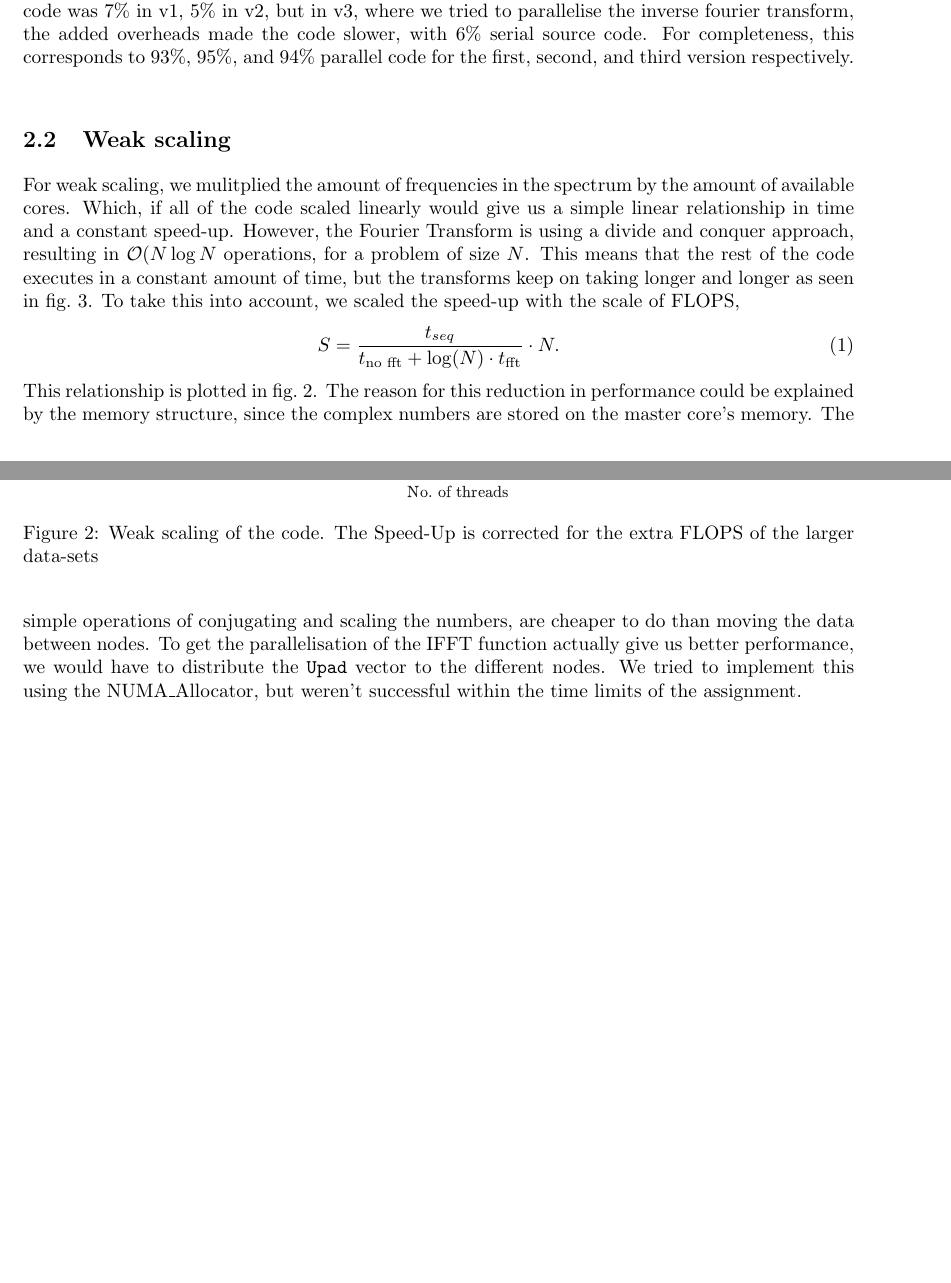
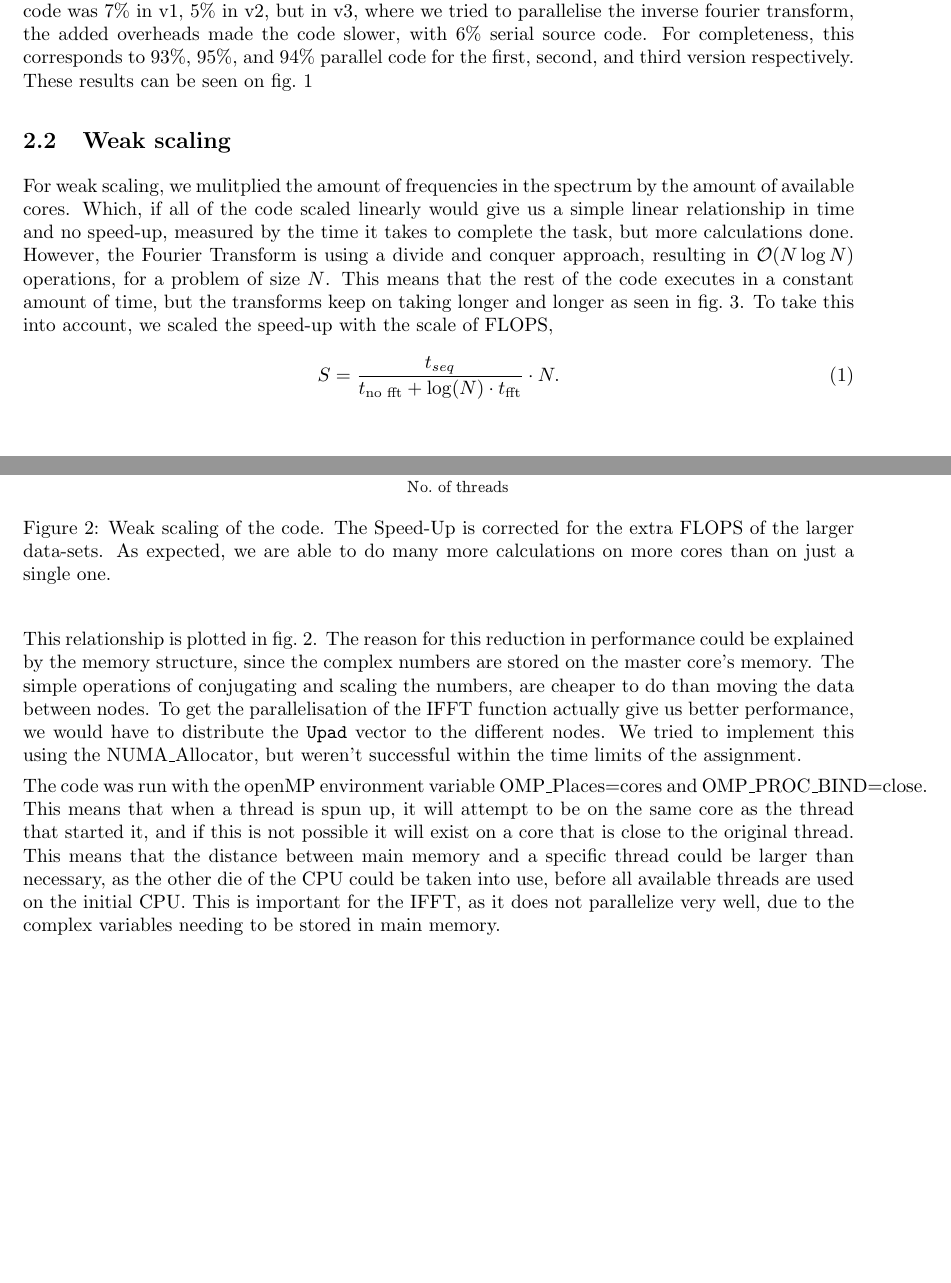
Before and after one commit to AsbjornPreuss/HPPC-2024, a LaTeX problem sheet (Assignment_4_Inverse_problems/Report/main.tex): two parts of pages 2 and 3 of 13, joined at a grey line, cut so that both start at the same text, the shorter picture padded with empty space. Compiled offline with pdfLaTeX.

Commit message:
Final changes to Report 4

```diff
--- a/Assignment_4_Inverse_problems/Report/main.tex
+++ b/Assignment_4_Inverse_problems/Report/main.tex
@@ -52,6 +52,6 @@ In order to investigate the strong scaling of the problem, three versions of the
 
 Each of these programs were then asked to solve the inverse problem with \(2^{20}\) frequencies in the spectrum. Afterwards, we fitted Amdahl's law to the data points and got that the serial part of the code was 7\% in v1, 5\% in v2, but in v3, where we tried to parallelise the inverse fourier transform, the added overheads made the code slower, with 6\% serial source code.
-For completeness, this corresponds to 93\%, 95\%, and 94\% parallel code for the first, second, and third version respectively.
+For completeness, this corresponds to 93\%, 95\%, and 94\% parallel code for the first, second, and third version respectively. These results can be seen on \cref{fig:amdahl}
 \begin{figure}
     \centering
     \includegraphics[width=\textwidth]{./figures/amdahl.pdf}
@@ -60,17 +60,19 @@ For completeness, this corresponds to 93\%, 95\%, and 94\% parallel code for the
 \end{figure}
 
 \subsection{Weak scaling}
-For weak scaling, we mulitplied the amount of frequencies in the spectrum by the amount of available cores. Which, if all of the code scaled linearly would give us a simple linear relationship in time and a constant speed-up. However, the Fourier Transform is using a divide and conquer approach, resulting in $\mathcal{O}(N\log N$ operations, for a problem of size $N$. This means that the rest of the code executes in a constant amount of time, but the transforms keep on taking longer and longer as seen in \cref{fig:fft_scaling}. To take this into account, we scaled the speed-up with the scale of FLOPS,
+For weak scaling, we mulitplied the amount of frequencies in the spectrum by the amount of available cores. Which, if all of the code scaled linearly would give us a simple linear relationship in time and no speed-up, measured by the time it takes to complete the task, but more calculations done. However, the Fourier Transform is using a divide and conquer approach, resulting in $\mathcal{O}(N\log N)$ operations, for a problem of size $N$. This means that the rest of the code executes in a constant amount of time, but the transforms keep on taking longer and longer as seen in \cref{fig:fft_scaling}. To take this into account, we scaled the speed-up with the scale of FLOPS,
 \begin{align}
     S &= \frac{t_{seq}}{t_\text{no fft} + \log(N) \cdot t_\text{fft}} \cdot N.
 \end{align}
 This relationship is plotted in \cref{fig:weak}.
 The reason for this reduction in performance could be explained by the memory structure, since the complex numbers are stored on the master core's memory. The simple operations of conjugating and scaling the numbers, are cheaper to do than moving the data between nodes. To get the parallelisation of the IFFT function actually give us better performance, we would have to distribute the \texttt{Upad} vector to the different nodes. We tried to implement this using the NUMA\_Allocator, but weren't successful within the time limits of the assignment.
+
+The code was run with the openMP environment variable OMP\_Places=cores and OMP\_PROC\_BIND=close. This means that when a thread is spun up, it will attempt to be on the same core as the thread that started it, and if this is not possible it will exist on a core that is close to the original thread. This means that the distance between main memory and a specific thread could be larger than necessary, as the other die of the CPU could be taken into use, before all available threads are used on the initial CPU. This is important for the IFFT, as it does not parallelize very well, due to the complex variables needing to be stored in main memory.
 %In the report it is expected that you interpret and discuss your scaling results. You should interpret them considering the code, the workload, and in the context of the shared memory architecture of ERDA.
 \begin{figure}
     \centering
     \includegraphics[width=\textwidth]{./figures/weak_scaling_corrected.pdf}
-    \caption{Weak scaling of the code. The Speed-Up is corrected for the extra FLOPS of the larger data-sets}
+    \caption{Weak scaling of the code. The Speed-Up is corrected for the extra FLOPS of the larger data-sets. As expected, we are able to do many more calculations on more cores than on just a single one.}
     \label{fig:weak}
 \end{figure}
 
```
Also changed, not shown: Assignment_4_Inverse_problems/Report/main.tex (6 more changed lines).
